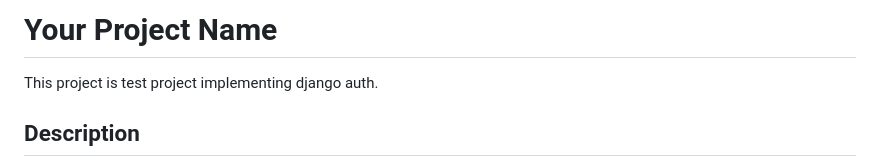
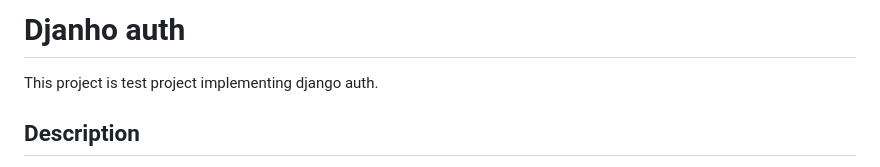
Before and after one commit to TiredOfThisAll/django-auth, a Markdown page: README.md, the part around the change. Drawn GitHub-style.

```diff
--- a/README.md
+++ b/README.md
@@ -1,4 +1,4 @@
-# Your Project Name
+# Djanho auth
 
 This project is test project implementing django auth.
 
```
